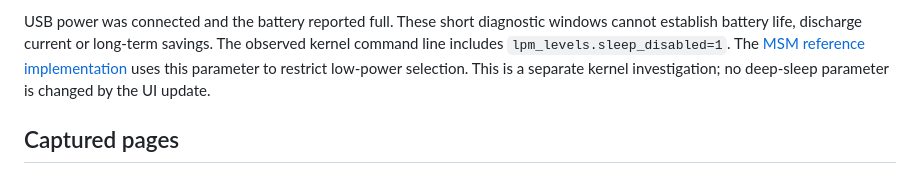
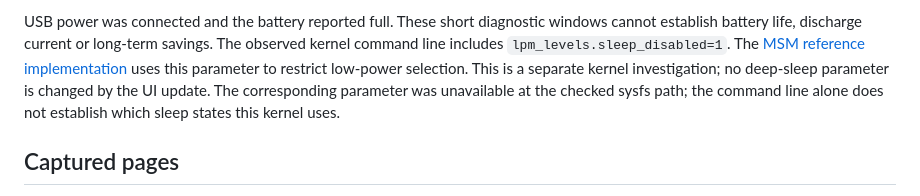
Before and after one commit to smp971/nokia-6300-android81, a Markdown page: android81/DAILY-UI-POLISH.md, the part around the change. GitHub-like rendering.

```diff
--- a/android81/DAILY-UI-POLISH.md
+++ b/android81/DAILY-UI-POLISH.md
@@ -114,6 +114,8 @@ The observed kernel command line includes `lpm_levels.sleep_disabled=1`.
 The [MSM reference implementation](https://android.googlesource.com/kernel/msm/+/9a87b7449d33f565ea0f99864e4afb80eeba1c03/drivers/cpuidle/lpm-levels.c)
 uses this parameter to restrict low-power selection. This is a separate kernel
 investigation; no deep-sleep parameter is changed by the UI update.
+The corresponding parameter was unavailable at the checked sysfs path;
+the command line alone does not establish which sleep states this kernel uses.
 
 ## Captured pages
 
```
Also changed, not shown: README.md (+8 -0 lines), android81/KEYSHELL-WEB-BROWSER.md (added, +105 -0 lines), android81/LEO-MODERN-UI.md (+8 -0 lines), android81/screenshots/browser/fixture.png (added), android81/screenshots/browser/https.png (added), android81/screenshots/browser/hub.png (added), 12 other files.
